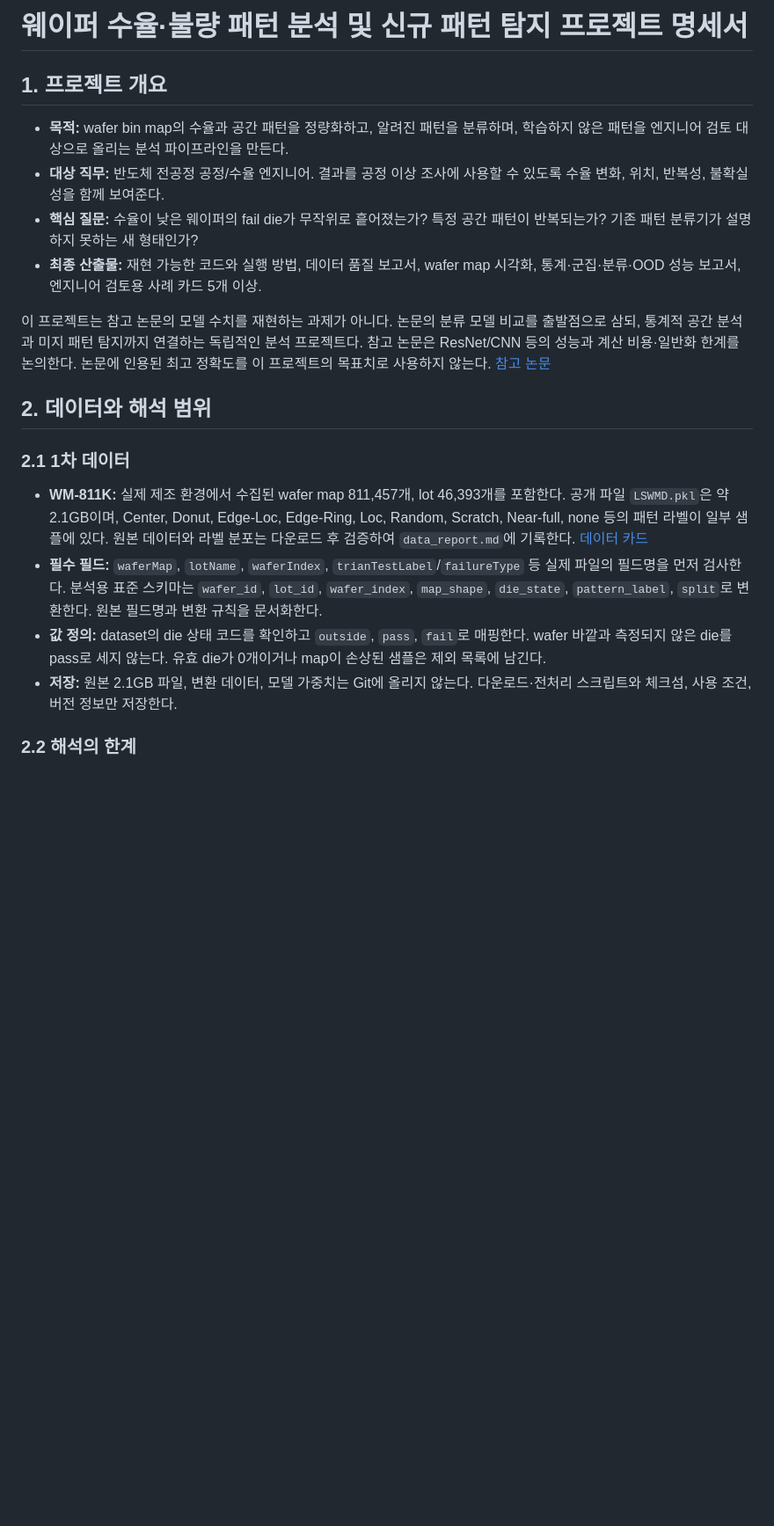
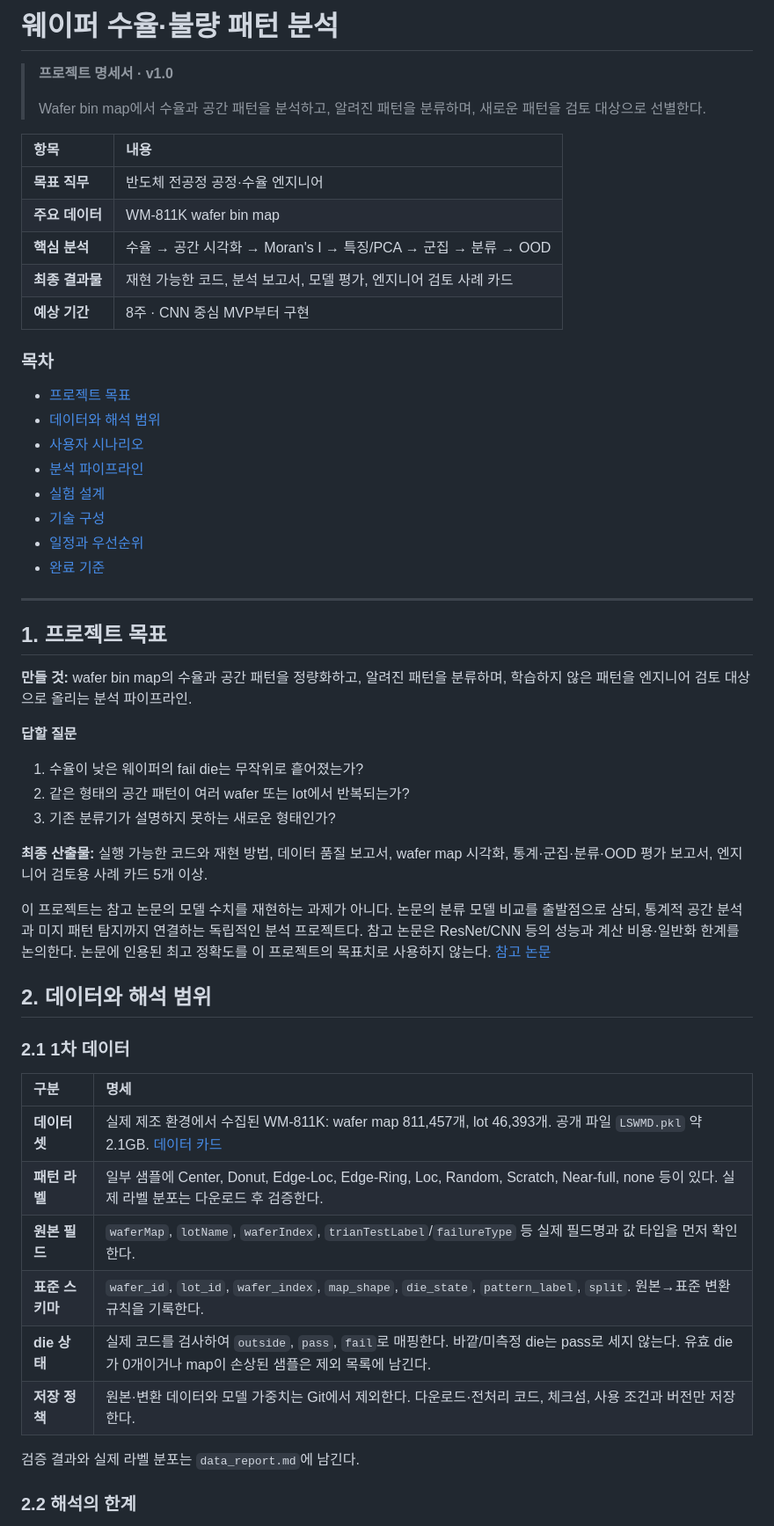
Before and after one commit to ChangJunPark-gif/Semiconductor, a Markdown page: PROJECT_SPEC.md, the part around one of its changes. Shown at 88% size. GitHub-like rendering; blank space fills up the shorter version.

Commit message:
Improve project specification layout

```diff
--- a/PROJECT_SPEC.md
+++ b/PROJECT_SPEC.md
@@ -1,11 +1,41 @@
-# 웨이퍼 수율·불량 패턴 분석 및 신규 패턴 탐지 프로젝트 명세서
+# 웨이퍼 수율·불량 패턴 분석
 
-## 1. 프로젝트 개요
+> **프로젝트 명세서 · v1.0**
+>
+> Wafer bin map에서 수율과 공간 패턴을 분석하고, 알려진 패턴을 분류하며, 새로운 패턴을 검토 대상으로 선별한다.
 
-- **목적:** wafer bin map의 수율과 공간 패턴을 정량화하고, 알려진 패턴을 분류하며, 학습하지 않은 패턴을 엔지니어 검토 대상으로 올리는 분석 파이프라인을 만든다.
-- **대상 직무:** 반도체 전공정 공정/수율 엔지니어. 결과를 공정 이상 조사에 사용할 수 있도록 수율 변화, 위치, 반복성, 불확실성을 함께 보여준다.
-- **핵심 질문:** 수율이 낮은 웨이퍼의 fail die가 무작위로 흩어졌는가? 특정 공간 패턴이 반복되는가? 기존 패턴 분류기가 설명하지 못하는 새 형태인가?
-- **최종 산출물:** 재현 가능한 코드와 실행 방법, 데이터 품질 보고서, wafer map 시각화, 통계·군집·분류·OOD 성능 보고서, 엔지니어 검토용 사례 카드 5개 이상.
+| 항목 | 내용 |
+| :--- | :--- |
+| **목표 직무** | 반도체 전공정 공정·수율 엔지니어 |
+| **주요 데이터** | WM-811K wafer bin map |
+| **핵심 분석** | 수율 → 공간 시각화 → Moran's I → 특징/PCA → 군집 → 분류 → OOD |
+| **최종 결과물** | 재현 가능한 코드, 분석 보고서, 모델 평가, 엔지니어 검토 사례 카드 |
+| **예상 기간** | 8주 · CNN 중심 MVP부터 구현 |
+
+### 목차
+
+- [프로젝트 목표](#1-프로젝트-목표)
+- [데이터와 해석 범위](#2-데이터와-해석-범위)
+- [사용자 시나리오](#3-사용자-시나리오)
+- [분석 파이프라인](#4-분석-파이프라인)
+- [실험 설계](#5-실험-설계와-누출-방지)
+- [기술 구성](#6-기술-구성과-저장소-구조)
+- [일정과 우선순위](#7-우선순위와-일정예상-8주)
+- [완료 기준](#8-성공-기준과-포트폴리오-표현)
+
+---
+
+## 1. 프로젝트 목표
+
+**만들 것:** wafer bin map의 수율과 공간 패턴을 정량화하고, 알려진 패턴을 분류하며, 학습하지 않은 패턴을 엔지니어 검토 대상으로 올리는 분석 파이프라인.
+
+**답할 질문**
+
+1. 수율이 낮은 웨이퍼의 fail die는 무작위로 흩어졌는가?
+2. 같은 형태의 공간 패턴이 여러 wafer 또는 lot에서 반복되는가?
+3. 기존 분류기가 설명하지 못하는 새로운 형태인가?
+
+**최종 산출물:** 실행 가능한 코드와 재현 방법, 데이터 품질 보고서, wafer map 시각화, 통계·군집·분류·OOD 평가 보고서, 엔지니어 검토용 사례 카드 5개 이상.
 
 이 프로젝트는 참고 논문의 모델 수치를 재현하는 과제가 아니다. 논문의 분류 모델 비교를 출발점으로 삼되, 통계적 공간 분석과 미지 패턴 탐지까지 연결하는 독립적인 분석 프로젝트다. 참고 논문은 ResNet/CNN 등의 성능과 계산 비용·일반화 한계를 논의한다. 논문에 인용된 최고 정확도를 이 프로젝트의 목표치로 사용하지 않는다. [참고 논문](https://link.springer.com/article/10.1007/s10845-024-02521-0)
 
@@ -13,10 +43,16 @@
 
 ### 2.1 1차 데이터
 
-- **WM-811K:** 실제 제조 환경에서 수집된 wafer map 811,457개, lot 46,393개를 포함한다. 공개 파일 `LSWMD.pkl`은 약 2.1GB이며, Center, Donut, Edge-Loc, Edge-Ring, Loc, Random, Scratch, Near-full, none 등의 패턴 라벨이 일부 샘플에 있다. 원본 데이터와 라벨 분포는 다운로드 후 검증하여 `data_report.md`에 기록한다. [데이터 카드](https://www.kaggle.com/datasets/qingyi/wm811k-wafer-map/metadata)
-- **필수 필드:** `waferMap`, `lotName`, `waferIndex`, `trianTestLabel`/`failureType` 등 실제 파일의 필드명을 먼저 검사한다. 분석용 표준 스키마는 `wafer_id`, `lot_id`, `wafer_index`, `map_shape`, `die_state`, `pattern_label`, `split`로 변환한다. 원본 필드명과 변환 규칙을 문서화한다.
-- **값 정의:** dataset의 die 상태 코드를 확인하고 `outside`, `pass`, `fail`로 매핑한다. wafer 바깥과 측정되지 않은 die를 pass로 세지 않는다. 유효 die가 0개이거나 map이 손상된 샘플은 제외 목록에 남긴다.
-- **저장:** 원본 2.1GB 파일, 변환 데이터, 모델 가중치는 Git에 올리지 않는다. 다운로드·전처리 스크립트와 체크섬, 사용 조건, 버전 정보만 저장한다.
+| 구분 | 명세 |
+| :--- | :--- |
+| **데이터셋** | 실제 제조 환경에서 수집된 WM-811K: wafer map 811,457개, lot 46,393개. 공개 파일 `LSWMD.pkl` 약 2.1GB. [데이터 카드](https://www.kaggle.com/datasets/qingyi/wm811k-wafer-map/metadata) |
+| **패턴 라벨** | 일부 샘플에 Center, Donut, Edge-Loc, Edge-Ring, Loc, Random, Scratch, Near-full, none 등이 있다. 실제 라벨 분포는 다운로드 후 검증한다. |
+| **원본 필드** | `waferMap`, `lotName`, `waferIndex`, `trianTestLabel`/`failureType` 등 실제 필드명과 값 타입을 먼저 확인한다. |
+| **표준 스키마** | `wafer_id`, `lot_id`, `wafer_index`, `map_shape`, `die_state`, `pattern_label`, `split`. 원본→표준 변환 규칙을 기록한다. |
+| **die 상태** | 실제 코드를 검사하여 `outside`, `pass`, `fail`로 매핑한다. 바깥/미측정 die는 pass로 세지 않는다. 유효 die가 0개이거나 map이 손상된 샘플은 제외 목록에 남긴다. |
+| **저장 정책** | 원본·변환 데이터와 모델 가중치는 Git에서 제외한다. 다운로드·전처리 코드, 체크섬, 사용 조건과 버전만 저장한다. |
+
+검증 결과와 실제 라벨 분포는 `data_report.md`에 남긴다.
 
 ### 2.2 해석의 한계
 
```
Also changed, not shown: other parts of PROJECT_SPEC.md (+60 -11 lines).
